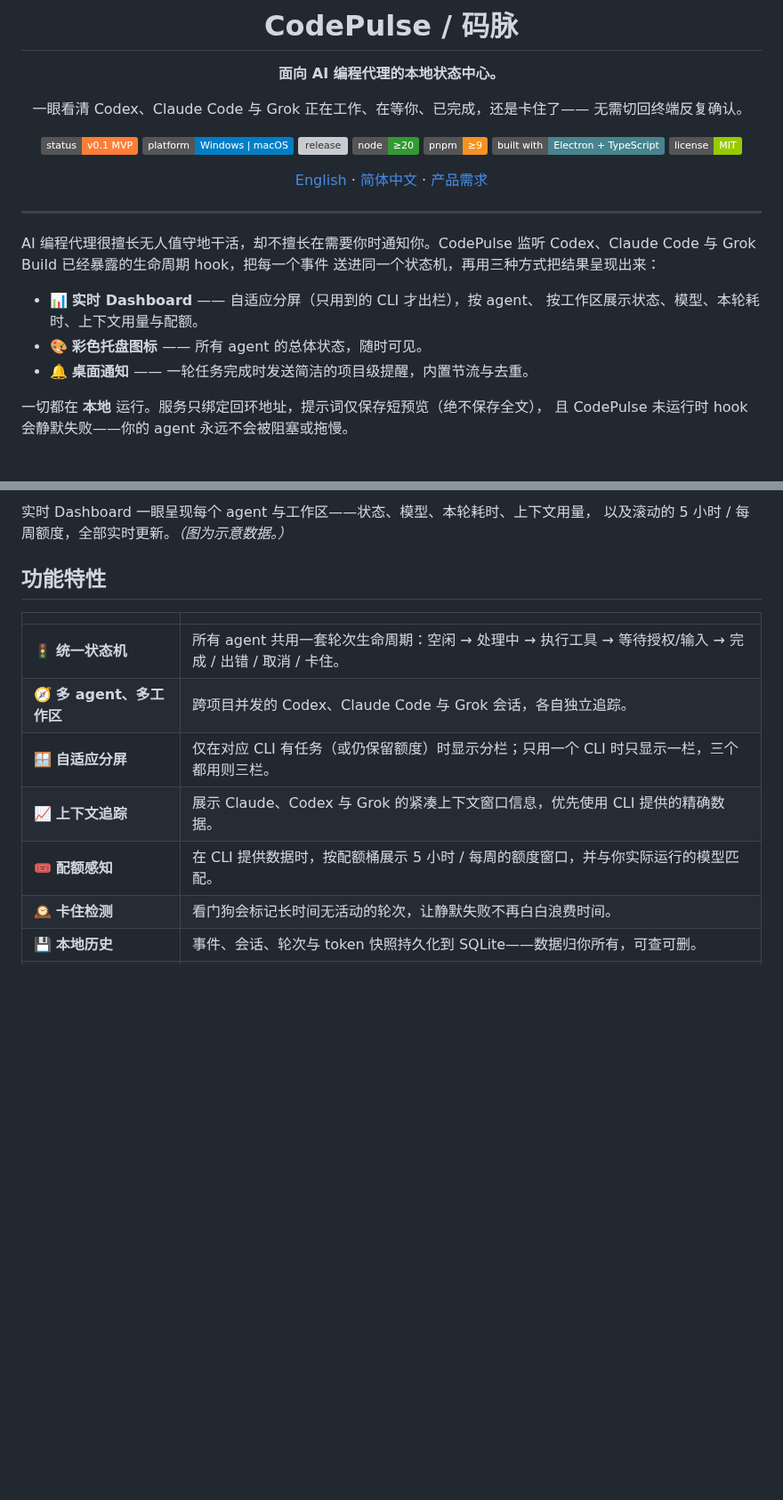
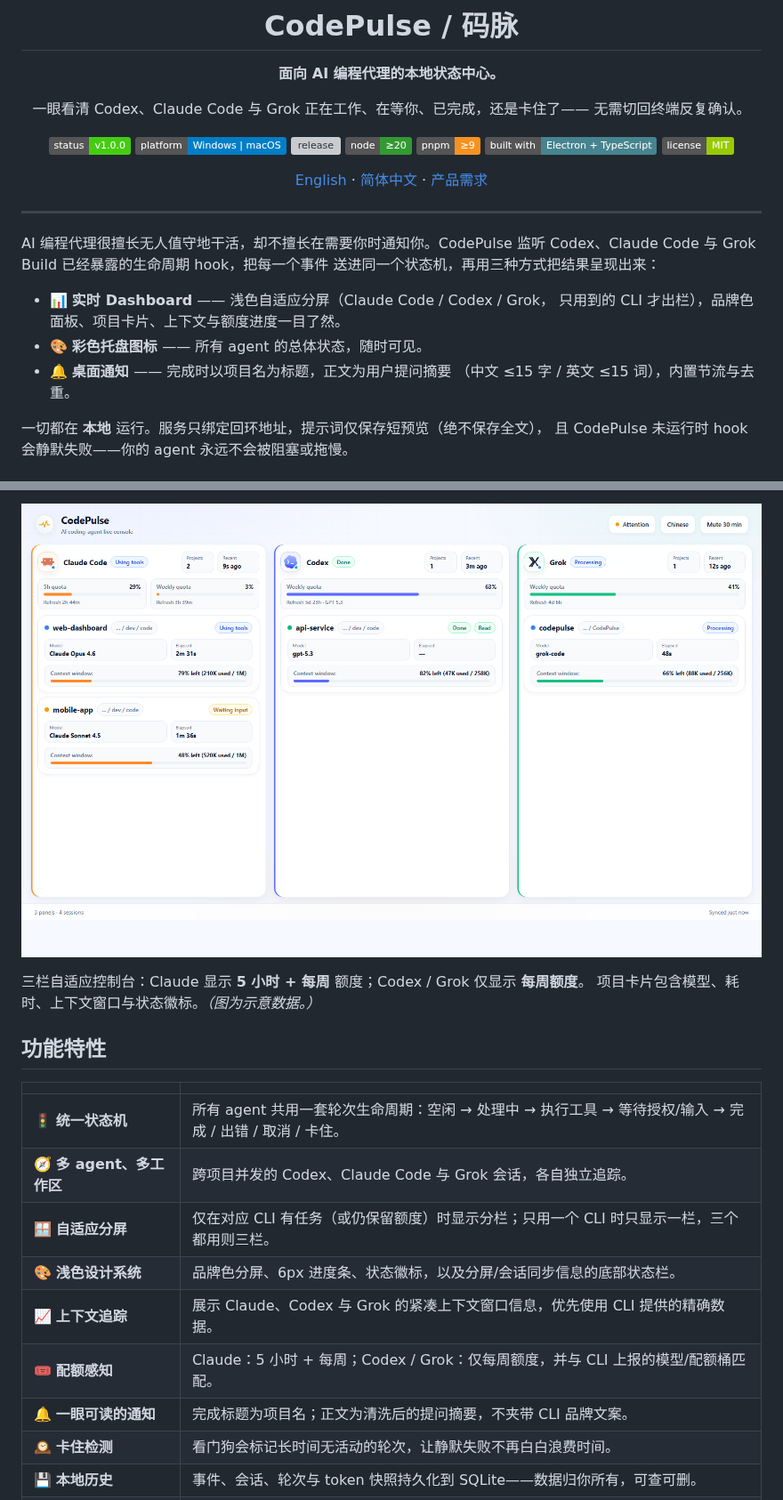
Before and after one commit to noeigenstate/CodePulse, a Markdown page: README.zh-CN.md, 2 parts joined by grey strips. Shown at 89% size. Drawn GitHub-style; pictures changed too: docs/screenshots/dashboard.png; badges without logos; blank space fills up the shorter version; grey boxes are pictures that could not be loaded.

```diff
--- a/README.zh-CN.md
+++ b/README.zh-CN.md
@@ -7,7 +7,7 @@
 一眼看清 Codex、Claude Code 与 Grok 正在工作、在等你、已完成，还是卡住了——
 无需切回终端反复确认。
 
-[![status](https://img.shields.io/badge/status-v0.1%20MVP-orange)](#功能特性)
+[![status](https://img.shields.io/badge/status-v1.0.0-brightgreen)](#功能特性)
 [![platform](https://img.shields.io/badge/platform-Windows%20%7C%20macOS-blue)](#下载)
 [![release](https://github.com/noeigenstate/CodePulse/actions/workflows/release.yml/badge.svg)](https://github.com/noeigenstate/CodePulse/actions/workflows/release.yml)
 [![node](https://img.shields.io/badge/node-%E2%89%A520-339933?logo=node.js&logoColor=white)](#开发)
@@ -25,10 +25,11 @@ AI 编程代理很擅长无人值守地干活，却不擅长在需要你时通
 监听 Codex、Claude Code 与 Grok Build 已经暴露的生命周期 hook，把每一个事件
 送进同一个状态机，再用三种方式把结果呈现出来：
 
-- 📊 **实时 Dashboard** —— 自适应分屏（只用到的 CLI 才出栏），按 agent、
-  按工作区展示状态、模型、本轮耗时、上下文用量与配额。
+- 📊 **实时 Dashboard** —— 浅色自适应分屏（Claude Code / Codex / Grok，
+  只用到的 CLI 才出栏），品牌色面板、项目卡片、上下文与额度进度一目了然。
 - 🎨 **彩色托盘图标** —— 所有 agent 的总体状态，随时可见。
-- 🔔 **桌面通知** —— 一轮任务完成时发送简洁的项目级提醒，内置节流与去重。
+- 🔔 **桌面通知** —— 完成时以项目名为标题，正文为用户提问摘要
+  （中文 ≤15 字 / 英文 ≤15 词），内置节流与去重。
 
 一切都在 **本地** 运行。服务只绑定回环地址，提示词仅保存短预览（绝不保存全文），
 且 CodePulse 未运行时 hook 会静默失败——你的 agent 永远不会被阻塞或拖慢。
@@ -39,6 +42,10 @@ AI 编程代理很擅长无人值守地干活，却不擅长在需要你时通
 
-实时 Dashboard 一眼呈现每个 agent 与工作区——状态、模型、本轮耗时、上下文用量，
-以及滚动的 5 小时 / 每周额度，全部实时更新。_（图为示意数据。）_
+<p align="center">
+  <img src="./docs/screenshots/dashboard.png" alt="CodePulse 仪表盘（英文）" width="920" />
+</p>
+
+三栏自适应控制台：Claude 显示 **5 小时 + 每周** 额度；Codex / Grok 仅显示 **每周额度**。
+项目卡片包含模型、耗时、上下文窗口与状态徽标。_（图为示意数据。）_
 
 ## 功能特性
 
@@ -47,8 +54,10 @@ AI 编程代理很擅长无人值守地干活，却不擅长在需要你时通
 | 🚦 **统一状态机**         | 所有 agent 共用一套轮次生命周期：空闲 → 处理中 → 执行工具 → 等待授权/输入 → 完成 / 出错 / 取消 / 卡住。 |
 | 🧭 **多 agent、多工作区** | 跨项目并发的 Codex、Claude Code 与 Grok 会话，各自独立追踪。                                            |
 | 🪟 **自适应分屏**         | 仅在对应 CLI 有任务（或仍保留额度）时显示分栏；只用一个 CLI 时只显示一栏，三个都用则三栏。              |
+| 🎨 **浅色设计系统**       | 品牌色分屏、6px 进度条、状态徽标，以及分屏/会话同步信息的底部状态栏。                                   |
 | 📈 **上下文追踪**         | 展示 Claude、Codex 与 Grok 的紧凑上下文窗口信息，优先使用 CLI 提供的精确数据。                          |
-| 🎟️ **配额感知**           | 在 CLI 提供数据时，按配额桶展示 5 小时 / 每周的额度窗口，并与你实际运行的模型匹配。                     |
+| 🎟️ **配额感知**           | Claude：5 小时 + 每周；Codex / Grok：仅每周额度，并与 CLI 上报的模型/配额桶匹配。                       |
+| 🔔 **一眼可读的通知**     | 完成标题为项目名；正文为清洗后的提问摘要，不夹带 CLI 品牌文案。                                         |
 | 🕰️ **卡住检测**           | 看门狗会标记长时间无活动的轮次，让静默失败不再白白浪费时间。                                            |
 | 💾 **本地历史**           | 事件、会话、轮次与 token 快照持久化到 SQLite——数据归你所有，可查可删。                                  |
 | 🔌 **开放本地 API**       | `127.0.0.1:17888` 上的纯 HTTP + WebSocket，可用于本地集成。                                             |
```
Also changed, not shown: other parts of README.zh-CN.md (+6 -3 lines), README.md (+22 -11 lines), docs/release-notes/v1.0.0.md (+2 -0 lines), docs/screenshots/dashboard-zh.png, 12 other files.
